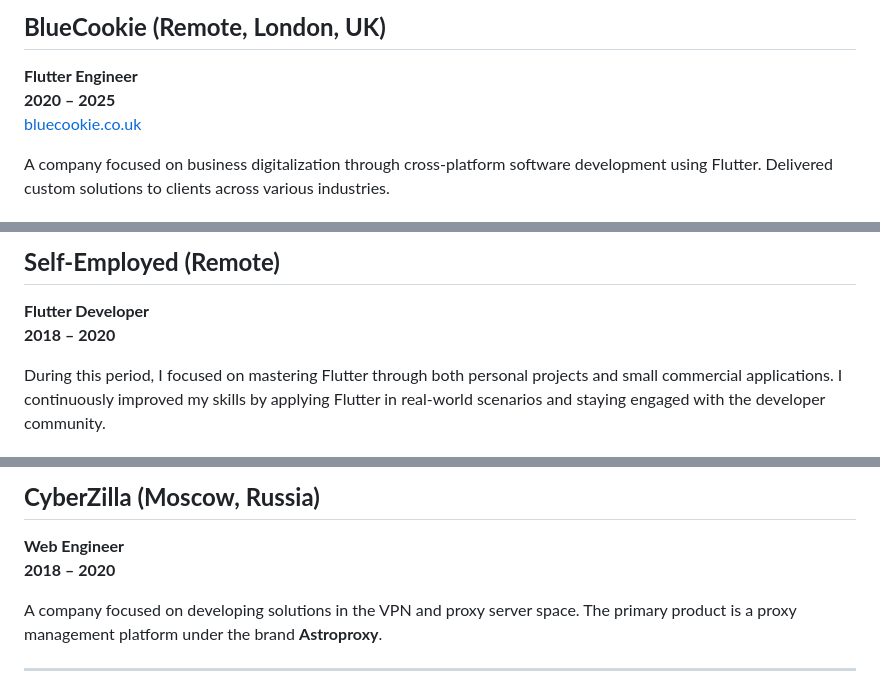
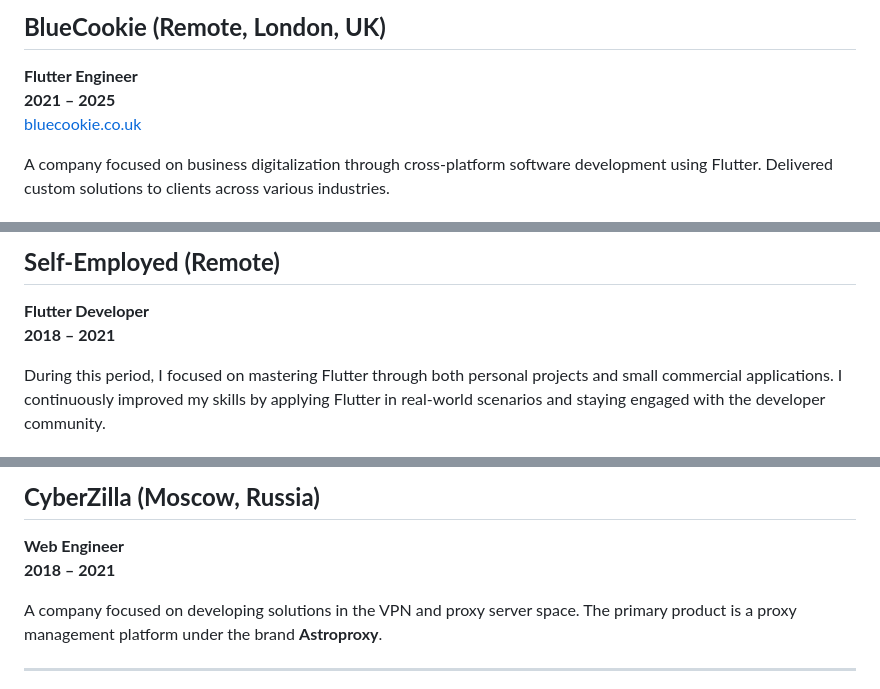
Before and after one commit to vfiruz97/vfiruz97.github.io, a Markdown page: EXPERIENCE.md, 3 parts joined by grey strips. Rendered like a GitHub page.

```diff
--- a/EXPERIENCE.md
+++ b/EXPERIENCE.md
@@ -1,7 +1,7 @@
 ## **BlueCookie (Remote, London, UK)**
 
 **Flutter Engineer**
-**2020 – 2025**
+**2021 – 2025**
 [bluecookie.co.uk](https://bluecookie.co.uk)
 
 A company focused on business digitalization through cross-platform software development using Flutter. Delivered custom solutions to clients across various industries.
@@ -91,7 +91,7 @@ A fitness app with subscription-based access to workout and diet plans.
 ## **Self-Employed (Remote)**
 
 **Flutter Developer**
-**2018 – 2020**
+**2018 – 2021**
 
 During this period, I focused on mastering Flutter through both personal projects and small commercial applications. I continuously improved my skills by applying Flutter in real-world scenarios and staying engaged with the developer community.
 
@@ -159,7 +159,7 @@ An internal app for client communication and workflow management.
 ## **CyberZilla (Moscow, Russia)**
 
 **Web Engineer**
-**2018 – 2020**
+**2018 – 2021**
 
 A company focused on developing solutions in the VPN and proxy server space. The primary product is a proxy management platform under the brand **Astroproxy**.
 
```
